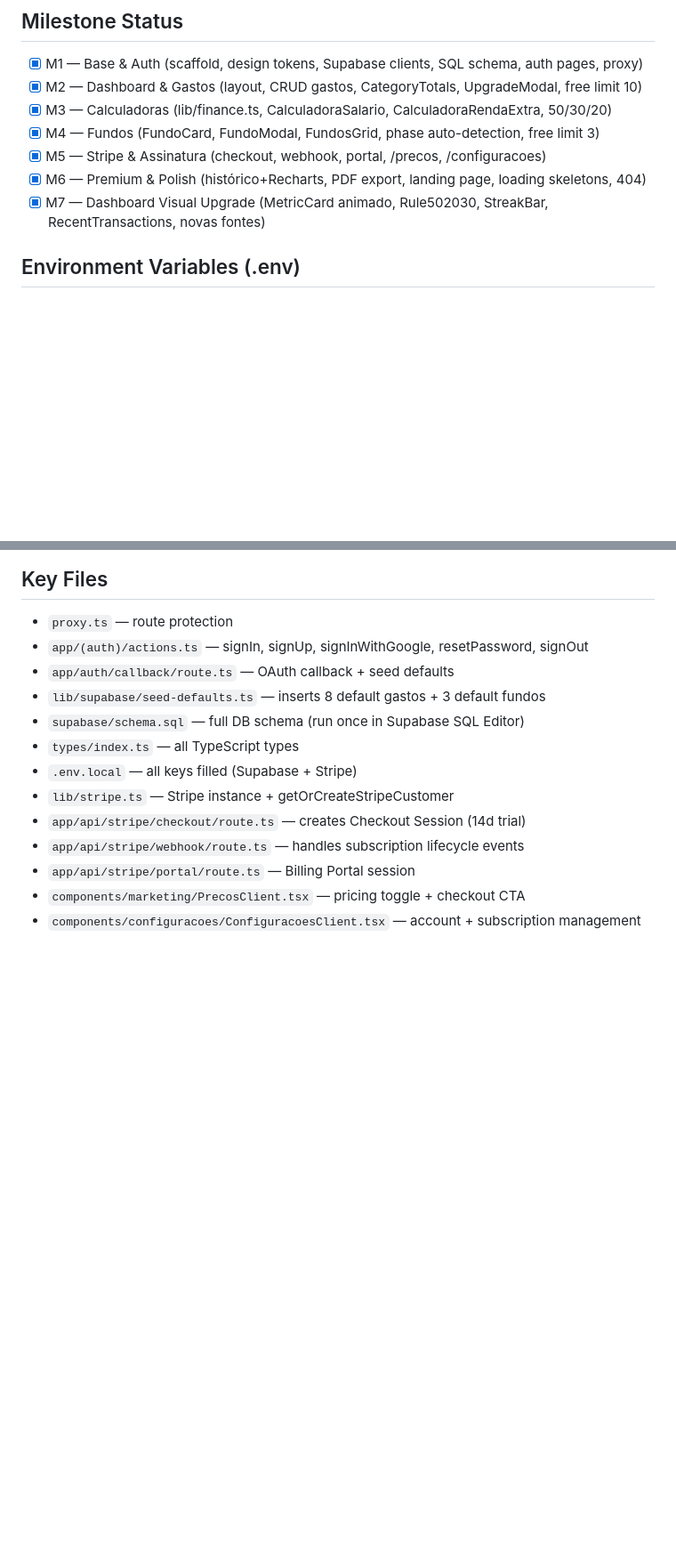
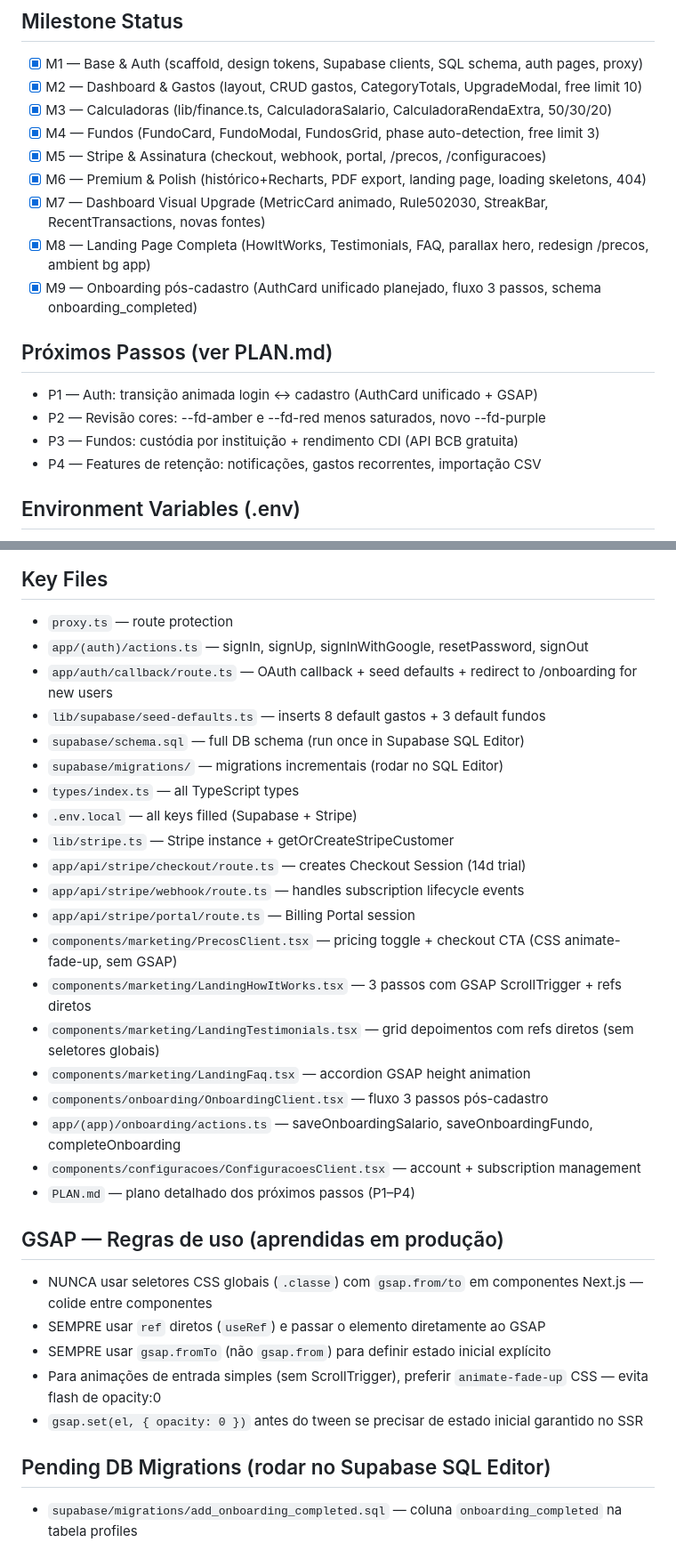
Before and after one commit to gustavonunesx/FinDash, a Markdown page: CLAUDE.md, 2 parts joined by grey strips. Shown at 89% size. Rendered like a GitHub page; blank space fills up the shorter version.

Commit message:
docs: atualiza CLAUDE.md e cria PLAN.md com proximos passos
- CLAUDE.md: milestones M8/M9, regras GSAP aprendidas, migrations pendentes, novos key files
- PLAN.md: plano detalhado P1 (auth animation), P2 (cores), P3 (fundos custodia + CDI BCB), P4 (retencao)

Co-Authored-By: Claude Sonnet 4.6 <noreply@anthropic.com>

```diff
--- a/CLAUDE.md
+++ b/CLAUDE.md
@@ -54,6 +54,14 @@ button, input, label, card, badge, alert, separator, dialog, select, switch, pro
 - [x] M5 — Stripe & Assinatura (checkout, webhook, portal, /precos, /configuracoes)
 - [x] M6 — Premium & Polish (histórico+Recharts, PDF export, landing page, loading skeletons, 404)
 - [x] M7 — Dashboard Visual Upgrade (MetricCard animado, Rule502030, StreakBar, RecentTransactions, novas fontes)
+- [x] M8 — Landing Page Completa (HowItWorks, Testimonials, FAQ, parallax hero, redesign /precos, ambient bg app)
+- [x] M9 — Onboarding pós-cadastro (AuthCard unificado planejado, fluxo 3 passos, schema onboarding_completed)
+
+## Próximos Passos (ver PLAN.md)
+- P1 — Auth: transição animada login ↔ cadastro (AuthCard unificado + GSAP)
+- P2 — Revisão cores: --fd-amber e --fd-red menos saturados, novo --fd-purple
+- P3 — Fundos: custódia por instituição + rendimento CDI (API BCB gratuita)
+- P4 — Features de retenção: notificações, gastos recorrentes, importação CSV
 
 ## Environment Variables (.env)
 - `NEXT_PUBLIC_SUPABASE_URL` — Supabase project URL
@@ -89,14 +97,31 @@ button, input, label, card, badge, alert, separator, dialog, select, switch, pro
 ## Key Files
 - `proxy.ts` — route protection
 - `app/(auth)/actions.ts` — signIn, signUp, signInWithGoogle, resetPassword, signOut
-- `app/auth/callback/route.ts` — OAuth callback + seed defaults
+- `app/auth/callback/route.ts` — OAuth callback + seed defaults + redirect to /onboarding for new users
 - `lib/supabase/seed-defaults.ts` — inserts 8 default gastos + 3 default fundos
 - `supabase/schema.sql` — full DB schema (run once in Supabase SQL Editor)
+- `supabase/migrations/` — migrations incrementais (rodar no SQL Editor)
 - `types/index.ts` — all TypeScript types
 - `.env.local` — all keys filled (Supabase + Stripe)
 - `lib/stripe.ts` — Stripe instance + getOrCreateStripeCustomer
 - `app/api/stripe/checkout/route.ts` — creates Checkout Session (14d trial)
 - `app/api/stripe/webhook/route.ts` — handles subscription lifecycle events
 - `app/api/stripe/portal/route.ts` — Billing Portal session
-- `components/marketing/PrecosClient.tsx` — pricing toggle + checkout CTA
+- `components/marketing/PrecosClient.tsx` — pricing toggle + checkout CTA (CSS animate-fade-up, sem GSAP)
+- `components/marketing/LandingHowItWorks.tsx` — 3 passos com GSAP ScrollTrigger + refs diretos
+- `components/marketing/LandingTestimonials.tsx` — grid depoimentos com refs diretos (sem seletores globais)
+- `components/marketing/LandingFaq.tsx` — accordion GSAP height animation
+- `components/onboarding/OnboardingClient.tsx` — fluxo 3 passos pós-cadastro
+- `app/(app)/onboarding/actions.ts` — saveOnboardingSalario, saveOnboardingFundo, completeOnboarding
 - `components/configuracoes/ConfiguracoesClient.tsx` — account + subscription management
+- `PLAN.md` — plano detalhado dos próximos passos (P1–P4)
+
+## GSAP — Regras de uso (aprendidas em produção)
+- NUNCA usar seletores CSS globais (`.classe`) com `gsap.from/to` em componentes Next.js — colide entre componentes
+- SEMPRE usar `ref` diretos (`useRef`) e passar o elemento diretamente ao GSAP
+- SEMPRE usar `gsap.fromTo` (não `gsap.from`) para definir estado inicial explícito
+- Para animações de entrada simples (sem ScrollTrigger), preferir `animate-fade-up` CSS — evita flash de opacity:0
+- `gsap.set(el, { opacity: 0 })` antes do tween se precisar de estado inicial garantido no SSR
+
+## Pending DB Migrations (rodar no Supabase SQL Editor)
+- `supabase/migrations/add_onboarding_completed.sql` — coluna `onboarding_completed` na tabela profiles
```
